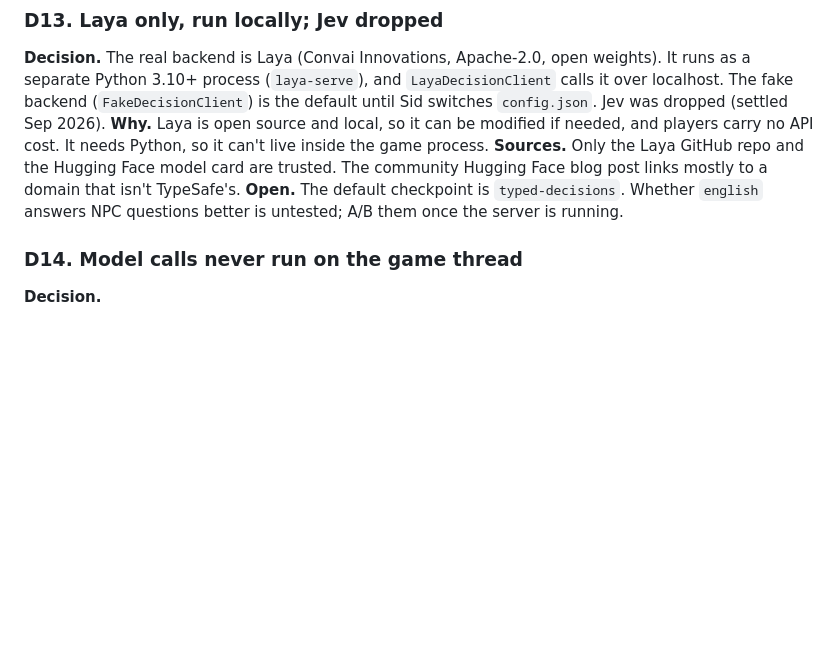
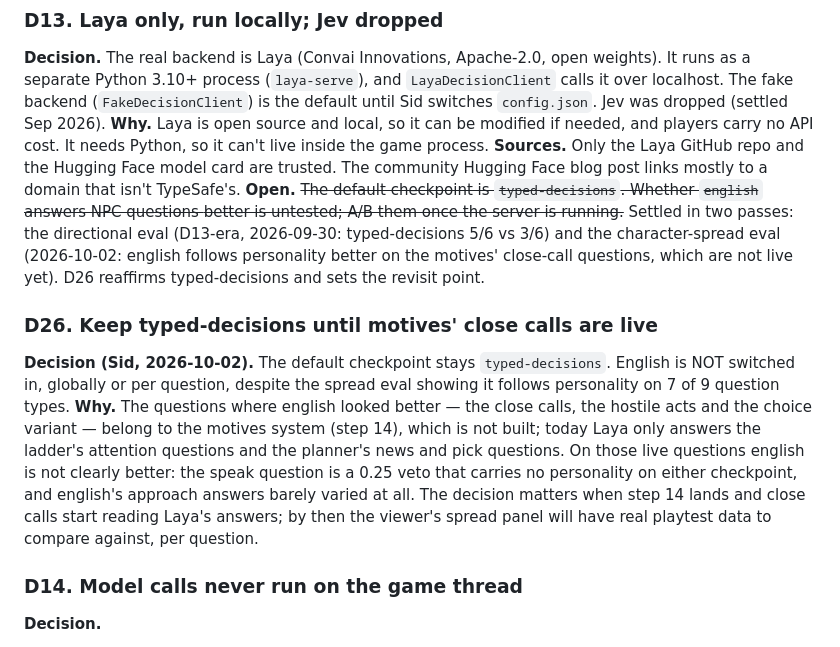
Before and after one commit to sidcarrollworks/StardewValley-AI-Decisions, a Markdown page: docs/decisions.md, the part around the change. GitHub-like rendering; blank space fills up the shorter version.

Commit message:
D26: keep typed-decisions until motives' close calls are live
Sid's call on the checkpoint question from the spread eval: english
follows personality better on 7/9 question types, but the ones it wins
are the motives' close calls, which are not built. The live questions
don't favour english (speak is a personality-free 0.25 veto on both
checkpoints; english's approach answers barely vary). Revisit per
question when step 14 lands and the spread panel has real playtest data.
D13's open checkpoint item is closed; laya.md carries the revisit note.

```diff
--- a/docs/decisions.md
+++ b/docs/decisions.md
@@ -135,8 +135,23 @@ dropped (settled Sep 2026).
 cost. It needs Python, so it can't live inside the game process.
 **Sources.** Only the Laya GitHub repo and the Hugging Face model card are trusted. The community
 Hugging Face blog post links mostly to a domain that isn't TypeSafe's.
-**Open.** The default checkpoint is `typed-decisions`. Whether `english` answers NPC questions
-better is untested; A/B them once the server is running.
+**Open.** ~~The default checkpoint is `typed-decisions`. Whether `english` answers NPC questions
+better is untested; A/B them once the server is running.~~ Settled in two passes: the directional
+eval (D13-era, 2026-09-30: typed-decisions 5/6 vs 3/6) and the character-spread eval (2026-10-02:
+english follows personality better on the motives' close-call questions, which are not live yet).
+D26 reaffirms typed-decisions and sets the revisit point.
+
+### D26. Keep typed-decisions until motives' close calls are live
+**Decision (Sid, 2026-10-02).** The default checkpoint stays `typed-decisions`. English is NOT
+switched in, globally or per question, despite the spread eval showing it follows personality on
+7 of 9 question types.
+**Why.** The questions where english looked better — the close calls, the hostile acts and the
+choice variant — belong to the motives system (step 14), which is not built; today Laya only
+answers the ladder's attention questions and the planner's news and pick questions. On those live
+questions english is not clearly better: the speak question is a 0.25 veto that carries no
+personality on either checkpoint, and english's approach answers barely varied at all. The
+decision matters when step 14 lands and close calls start reading Laya's answers; by then the
+viewer's spread panel will have real playtest data to compare against, per question.
 
 ### D14. Model calls never run on the game thread
 **Decision.**
```
Also changed, not shown: docs/spec/laya.md (+3 -1 lines).
